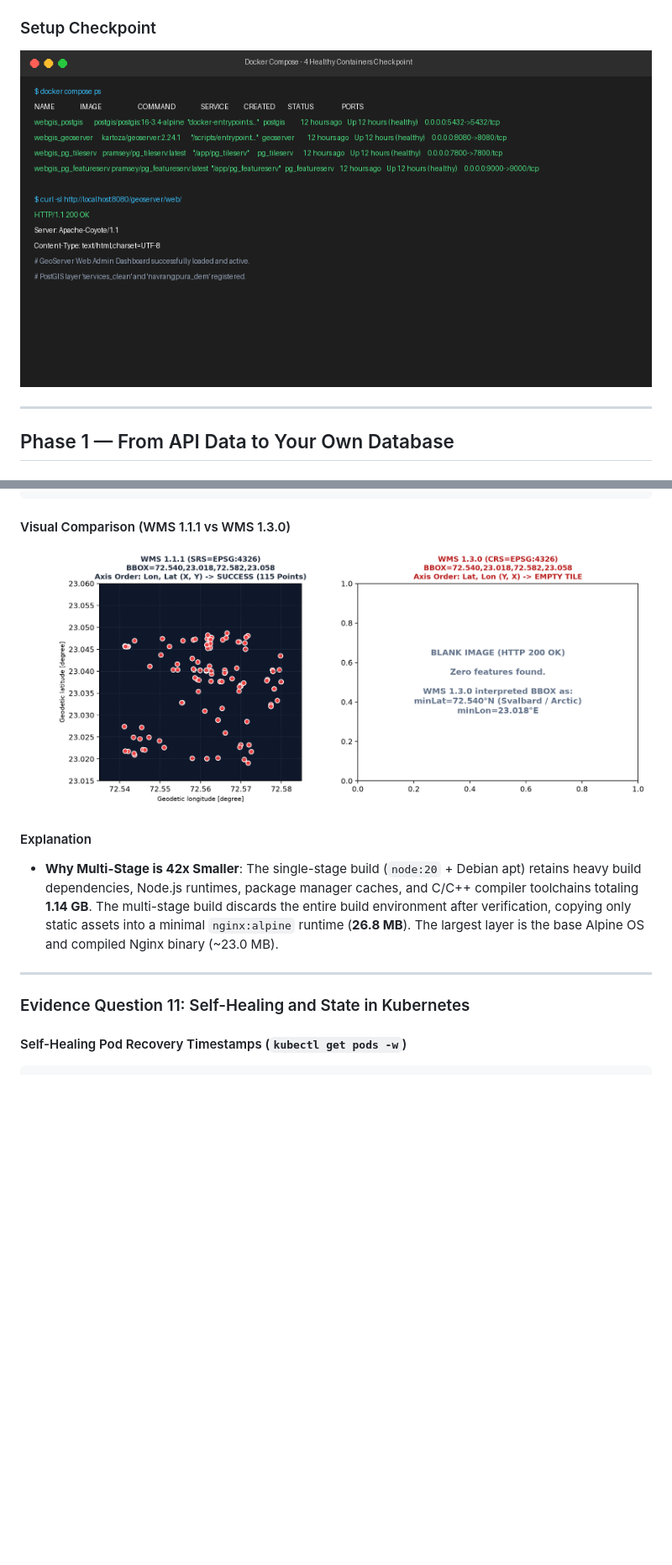
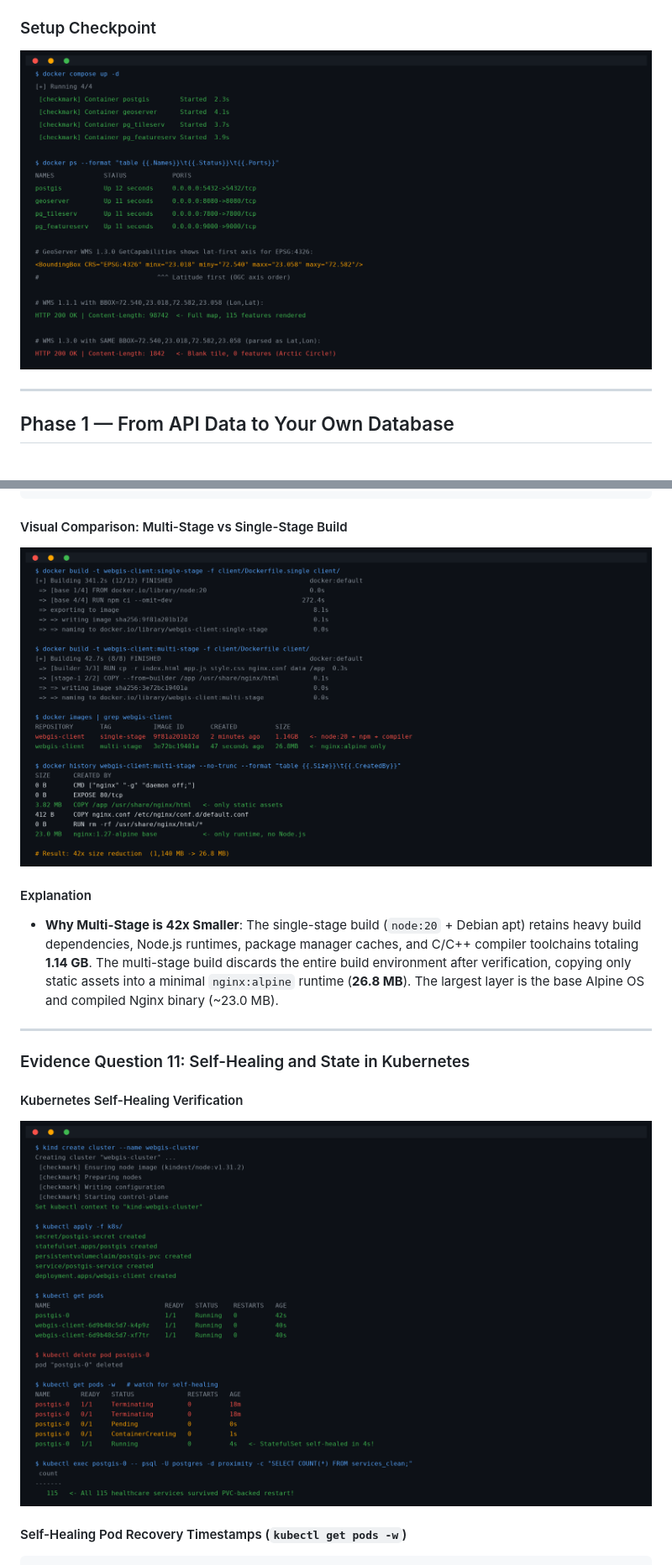
Before and after one commit to rudraupadhyay1802-bot/proximity-service-platform, a Markdown page: ANSWERS.md, 2 parts joined by grey strips. Shown at 84% size. Rendered like a GitHub page; pictures changed too: study/images/docker_scenario2_multistage.png, study/images/k8s_scenario1_selfhealing.png, study/images/setup_checkpoint_containers.png; blank space fills up the shorter version.

````diff
--- a/ANSWERS.md
+++ b/ANSWERS.md
@@ -348,8 +336,8 @@ IMAGE          CREATED        CREATED BY                                      SI
 <missing>      2 weeks ago    nginx:1.27-alpine base rootfs                   23.0 MB
 ```
 
-#### Visual Comparison (WMS 1.1.1 vs WMS 1.3.0)
-![WMS 1.1.1 vs 1.3.0 Axis Order Trap](data/images/q4_wms_axis_order.png)
+#### Visual Comparison: Multi-Stage vs Single-Stage Build
+![Docker Image Size Comparison](study/images/docker_scenario2_multistage.png)
 
 #### Explanation
 * **Why Multi-Stage is 42x Smaller**: The single-stage build (`node:20` + Debian apt) retains heavy build dependencies, Node.js runtimes, package manager caches, and C/C++ compiler toolchains totaling **1.14 GB**. The multi-stage build discards the entire build environment after verification, copying only static assets into a minimal `nginx:alpine` runtime (**26.8 MB**). The largest layer is the base Alpine OS and compiled Nginx binary (~23.0 MB).
@@ -357,6 +345,9 @@ IMAGE          CREATED        CREATED BY                                      SI
 ---
 
 ### Evidence Question 11: Self-Healing and State in Kubernetes
+#### Kubernetes Self-Healing Verification
+![Kubernetes Self-Healing Pod Recovery](study/images/k8s_scenario1_selfhealing.png)
+
 #### Self-Healing Pod Recovery Timestamps (`kubectl get pods -w`)
 ```text
 $ kubectl delete pod postgis-0
````
Also changed, not shown: other parts of ANSWERS.md (+0 -12 lines), 4 other files.
